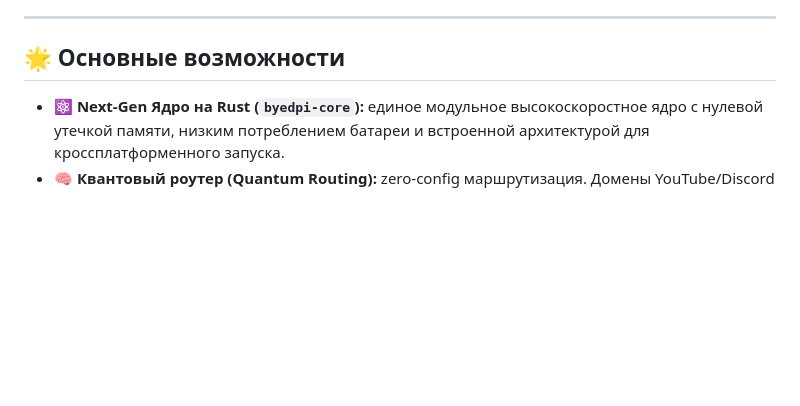
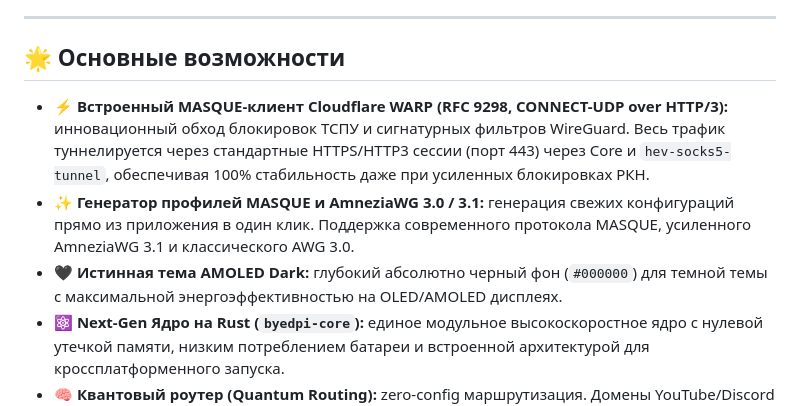
Before and after one commit to byedpirussia/byedpirussia, a Markdown page: README.md, the part around one of its changes. Rendered like a GitHub page; blank space fills up the shorter version.

```diff
--- a/README.md
+++ b/README.md
@@ -50,6 +50,9 @@
 
 ## 🌟 Основные возможности
 
+- ⚡ **Встроенный MASQUE-клиент Cloudflare WARP (RFC 9298, CONNECT-UDP over HTTP/3):** инновационный обход блокировок ТСПУ и сигнатурных фильтров WireGuard. Весь трафик туннелируется через стандартные HTTPS/HTTP3 сессии (порт 443) через Core и `hev-socks5-tunnel`, обеспечивая 100% стабильность даже при усиленных блокировках РКН.
+- ✨ **Генератор профилей MASQUE и AmneziaWG 3.0 / 3.1:** генерация свежих конфигураций прямо из приложения в один клик. Поддержка современного протокола MASQUE, усиленного AmneziaWG 3.1 и классического AWG 3.0.
+- 🖤 **Истинная тема AMOLED Dark:** глубокий абсолютно черный фон (`#000000`) для темной темы с максимальной энергоэффективностью на OLED/AMOLED дисплеях.
 - ⚛️ **Next-Gen Ядро на Rust (`byedpi-core`):** единое модульное высокоскоростное ядро с нулевой утечкой памяти, низким потреблением батареи и встроенной архитектурой для кроссплатформенного запуска.
 - 🧠 **Квантовый роутер (Quantum Routing):** zero-config маршрутизация. Домены YouTube/Discord автоматически направляются в локальный фрагментатор ByeDPI, трафик Telegram — в защищенный TLS WebSocket прокси, заблокированные соцсети — в туннель WARP/VLESS, а российские домены (`.ru`, `.рф`, банки, госуслуги) — напрямую.
 - 🩺 **AI Traffic Doctor:** мгновенная диагностика состояния сети в 1 клик. Детектирует специфику ТСПУ (замедление пинга >500мс, дропы пакетов, RST-инъекции в SNI) и предлагает готовый авто-фикс.
```
Also changed, not shown: other parts of README.md (+19 -15 lines).
